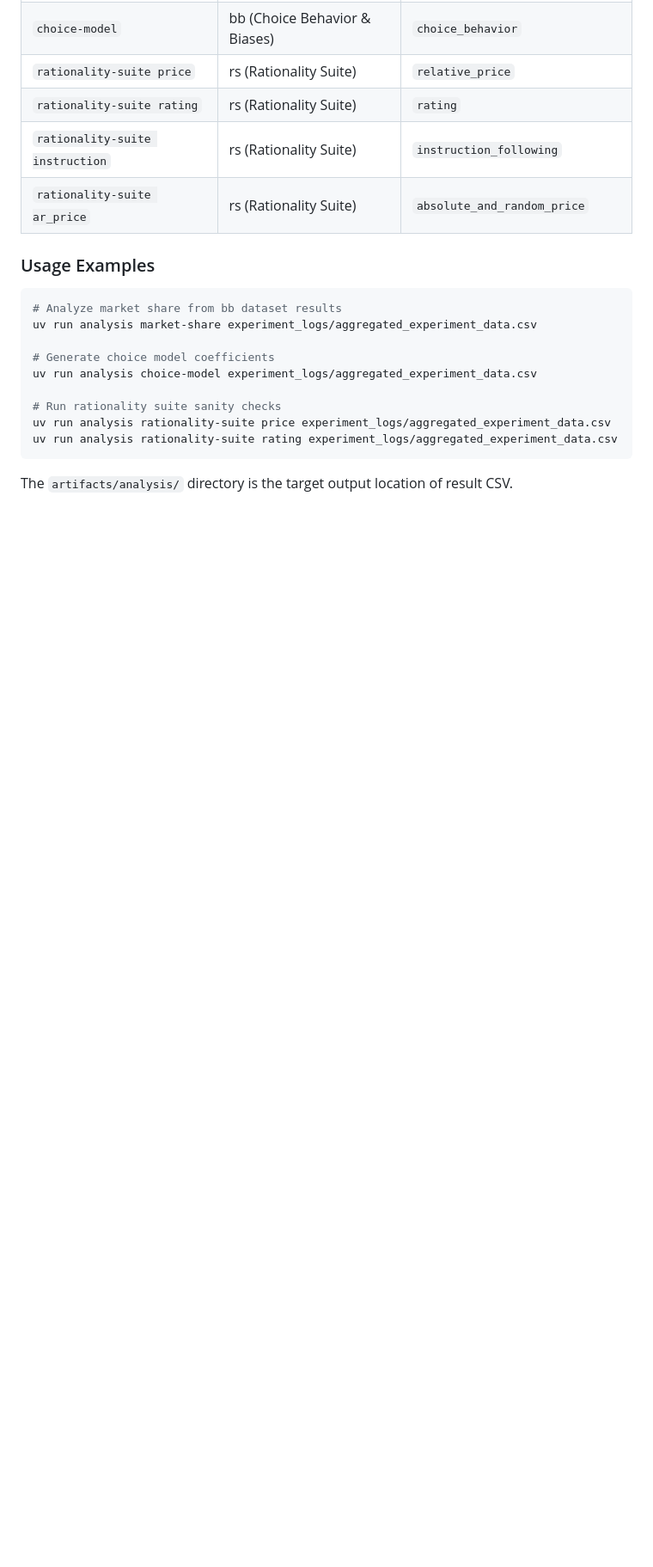
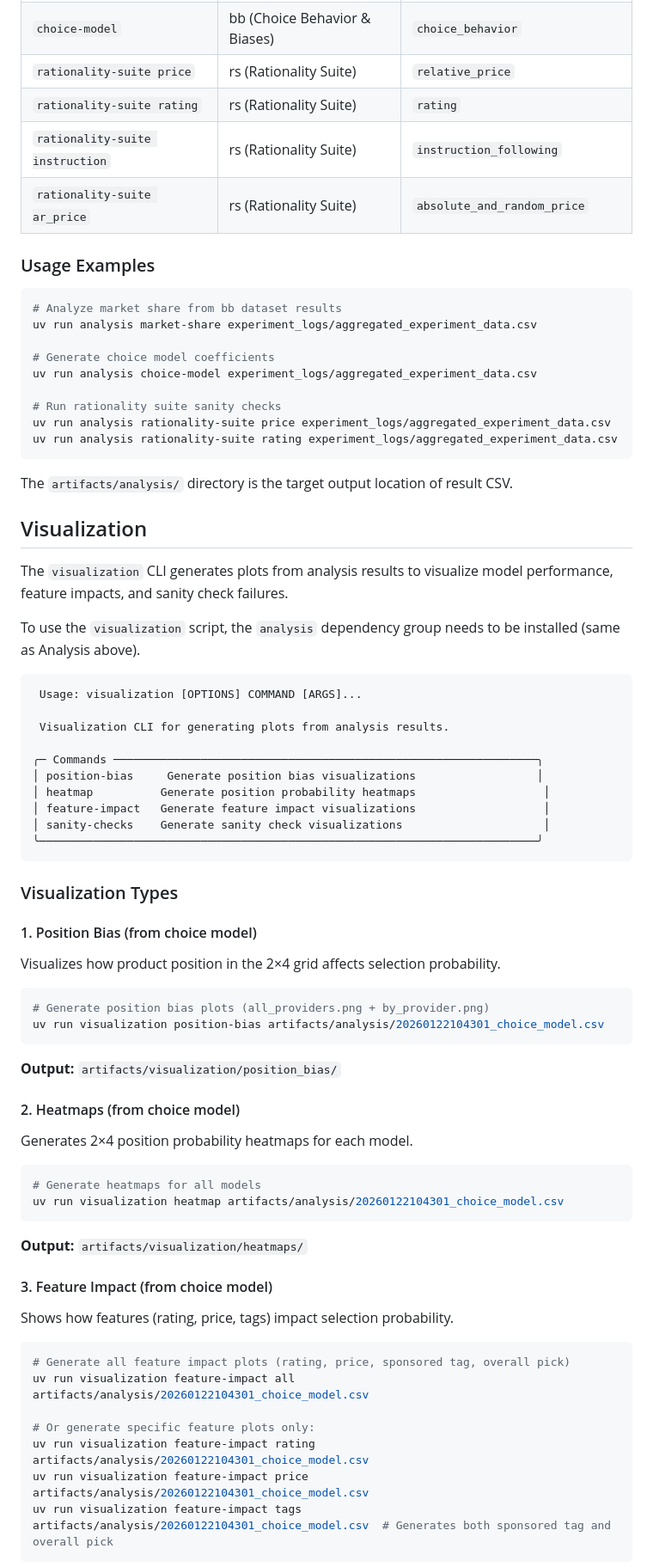
Before and after one commit to mycustomai/ACES, a Markdown page: README.md, the part around one of its changes. Shown at 86% size. Rendered like a GitHub page; blank space fills up the shorter version.

````diff
--- a/README.md
+++ b/README.md
@@ -210,3 +210,57 @@ uv run analysis rationality-suite rating experiment_logs/aggregated_experiment_d
 
 The `artifacts/analysis/` directory is the target output location of result CSV.
 
+## Visualization
+
+The `visualization` CLI generates plots from analysis results to visualize model performance, feature impacts, and sanity check failures.
+
+To use the `visualization` script, the `analysis` dependency group needs to be installed (same as Analysis above).
+
+```
+ Usage: visualization [OPTIONS] COMMAND [ARGS]...
+
+ Visualization CLI for generating plots from analysis results.
+
+╭─ Commands ───────────────────────────────────────────────────────────────╮
+│ position-bias     Generate position bias visualizations                  │
+│ heatmap          Generate position probability heatmaps                   │
+│ feature-impact   Generate feature impact visualizations                   │
+│ sanity-checks    Generate sanity check visualizations                     │
+╰──────────────────────────────────────────────────────────────────────────╯
+```
+
+### Visualization Types
+
+#### 1. Position Bias (from choice model)
+Visualizes how product position in the 2×4 grid affects selection probability.
+
+```bash
+# Generate position bias plots (all_providers.png + by_provider.png)
+uv run visualization position-bias artifacts/analysis/20260122104301_choice_model.csv
+```
+
+**Output:** `artifacts/visualization/position_bias/`
+
+#### 2. Heatmaps (from choice model)
+Generates 2×4 position probability heatmaps for each model.
+
+```bash
+# Generate heatmaps for all models
+uv run visualization heatmap artifacts/analysis/20260122104301_choice_model.csv
+```
+
+**Output:** `artifacts/visualization/heatmaps/`
+
+#### 3. Feature Impact (from choice model)
+Shows how features (rating, price, tags) impact selection probability.
+
+```bash
+# Generate all feature impact plots (rating, price, sponsored tag, overall pick)
+uv run visualization feature-impact all artifacts/analysis/20260122104301_choice_model.csv
+
+# Or generate specific feature plots only:
+uv run visualization feature-impact rating artifacts/analysis/20260122104301_choice_model.csv
+uv run visualization feature-impact price artifacts/analysis/20260122104301_choice_model.csv
+uv run visualization feature-impact tags artifacts/analysis/20260122104301_choice_model.csv  # Generates both sponsored tag and overall pick
+```
+
````
Also changed, not shown: other parts of README.md (+43 -0 lines).
